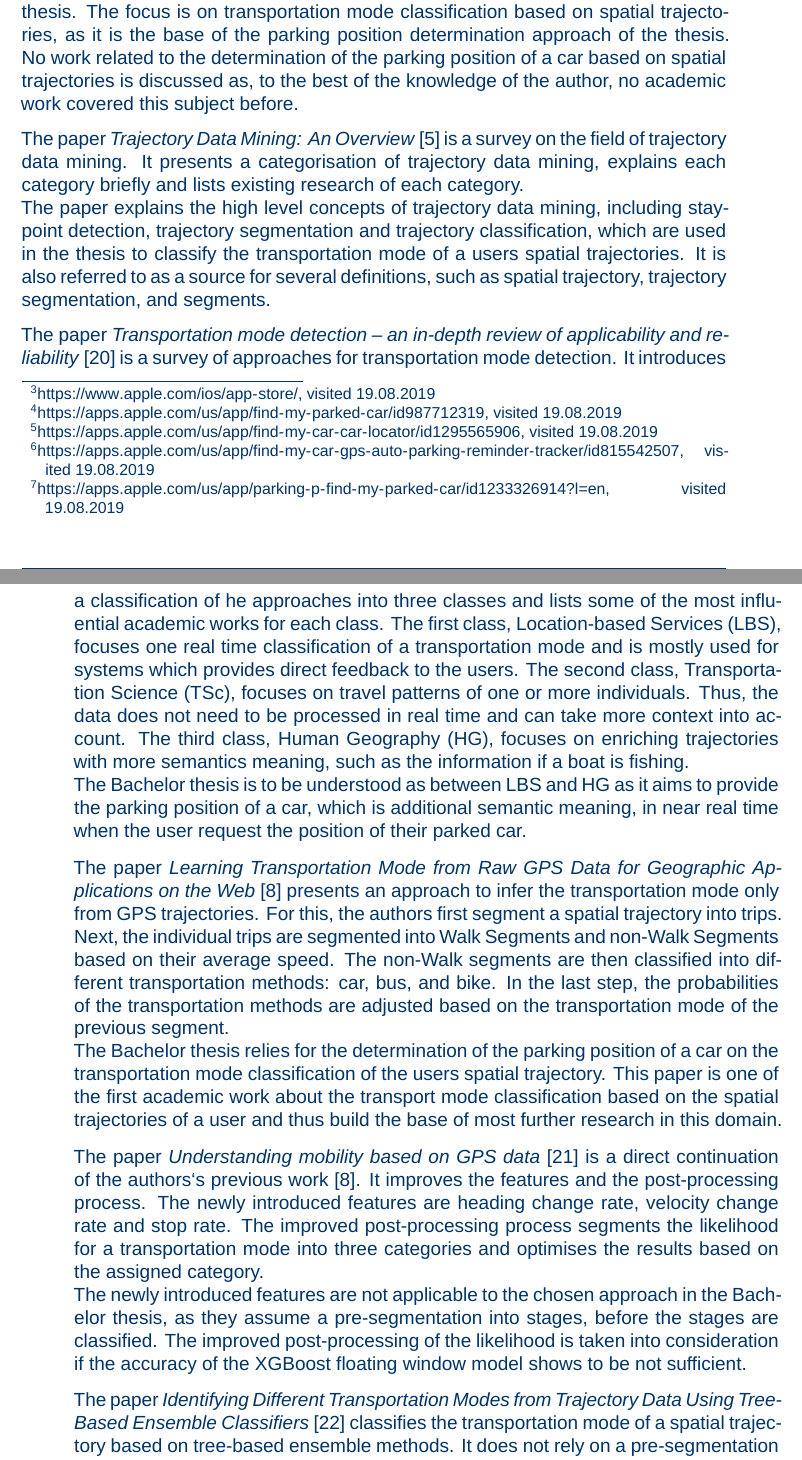
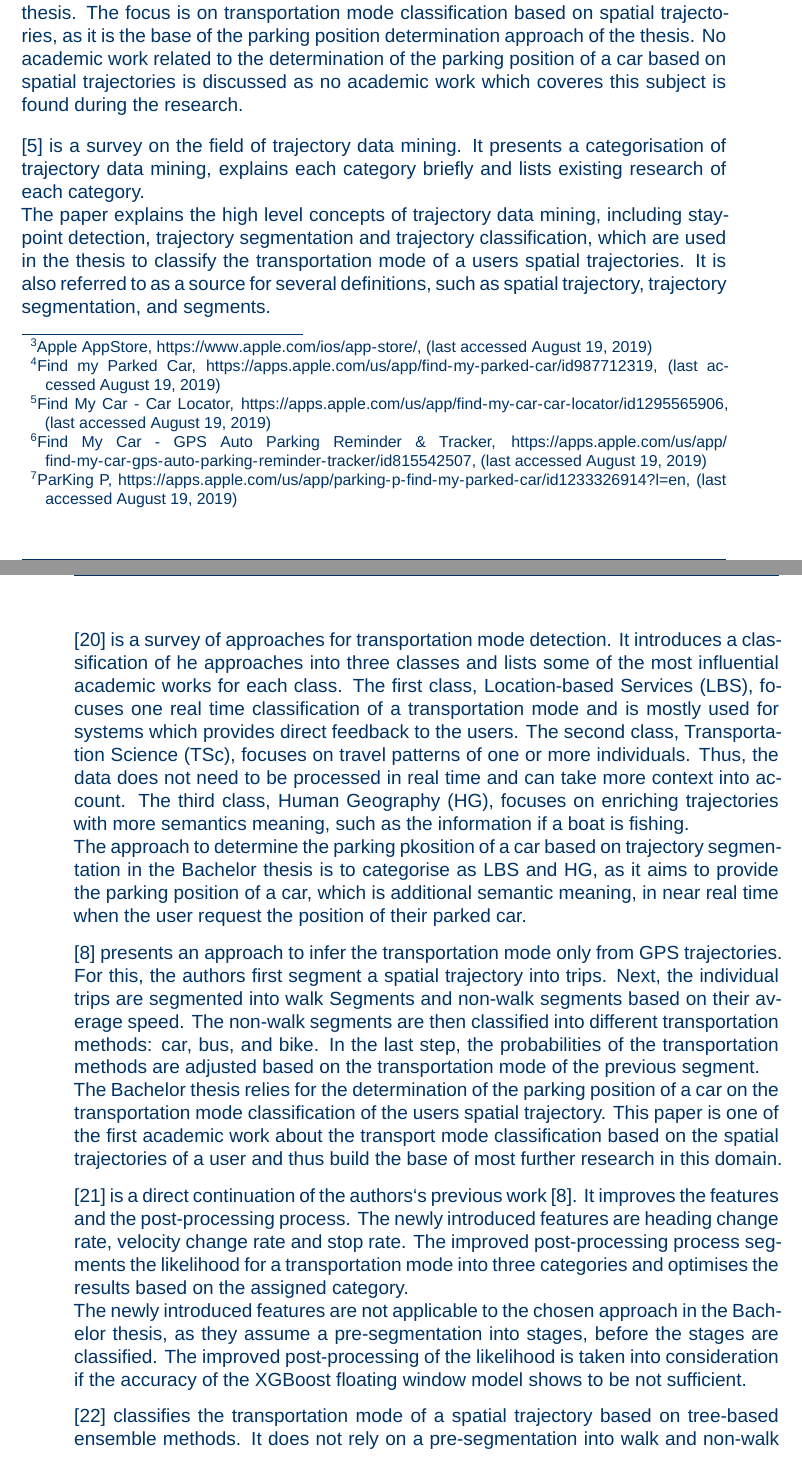
Before and after one commit to greenBene/ba-thesis, a LaTeX thesis (main.tex, which reads content/02-background.tex): two parts of pages 13 and 14 of 41, joined at a grey line, cut so that both start at the same text. Compiled offline with XeLaTeX; a missing font is replaced by an installed copy or a similar font.

Commit message:
* more Background feedback from nico implemented

```diff
--- a/content/02-background.tex
+++ b/content/02-background.tex
@@ -45 +45,2 @@ Google Maps\footnote{\url{https://apps.apple.com/us/app/google-maps-transit-food
 
+In the Apple AppStore\footnote{Apple AppStore, \url{https://www.apple.com/ios/app-store/}, (last accessed August 19, 2019)} are several applications which are dedicated for finding the parked car of the user. Most of them, such as Find my Parked Car\footnote{Find my Parked Car, \url{https://apps.apple.com/us/app/find-my-parked-car/id987712319}, (last accessed August 19, 2019)}, Find My Car - Car Locator\footnote{Find My Car - Car Locator, \url{https://apps.apple.com/us/app/find-my-car-car-locator/id1295565906}, (last accessed August 19, 2019)} or Find My Car - GPS Auto Parking Reminder \& Tracker\footnote{Find My Car - GPS Auto Parking Reminder \& Tracker, \url{https://apps.apple.com/us/app/find-my-car-gps-auto-parking-reminder-tracker/id815542507}, (last accessed August 19, 2019)} approach the determination of the users car by relying on input by the user. Some applications, such as ParKing P\footnote{ParKing P, \url{https://apps.apple.com/us/app/parking-p-find-my-parked-car/id1233326914?l=en}, (last accessed August 19, 2019)}, also offer an approach based on the Bluetooth connection of the phone to the car.
@@ -49,20 +49,20 @@ Several applications from a variety of developers exist to support users in find
 
 
 \section{Related Work}
-The fourth section, \textit{Related Work}, discusses academic works related to the Bachelor thesis. The focus is on transportation mode classification based on spatial trajectories, as it is the base of the parking position determination approach of the thesis. No work related to the determination of the parking position of a car based on spatial trajectories is discussed as, to the best of the knowledge of the author, no academic work covered this subject before.
+The fourth section, \textit{Related Work}, discusses academic works related to the Bachelor thesis. The focus is on transportation mode classification based on spatial trajectories, as it is the base of the parking position determination approach of the thesis. No academic work related to the determination of the parking position of a car based on spatial trajectories is discussed as no academic work which coveres this subject is found during the research.
 
-The paper \textit{Trajectory Data Mining: An Overview} \cite{Zheng:2015:TDM:2764959.2743025} is a survey on the field of trajectory data mining. It presents a categorisation of trajectory data mining, explains each category briefly and lists existing research of each category.\newline
+\cite{Zheng:2015:TDM:2764959.2743025} is a survey on the field of trajectory data mining. It presents a categorisation of trajectory data mining, explains each category briefly and lists existing research of each category.\newline
 The paper explains the high level concepts of trajectory data mining, including stay-point detection, trajectory segmentation and trajectory classification, which are used in the thesis to classify the transportation mode of a users spatial trajectories. It is also referred to as a source for several definitions, such as spatial trajectory, trajectory segmentation, and segments.
 
-The paper \textit{Transportation mode detection – an in-depth review of applicability and reliability} \cite{Prelipcean2017} is a survey of approaches for transportation mode detection. It introduces a classification of he approaches into three classes and lists some of the most influential academic works for each class. The first class, Location-based Services (LBS), focuses one real time classification of a transportation mode and is mostly used for systems which provides direct feedback to the users. The second class, Transportation Science (TSc), focuses on travel patterns of one or more individuals. Thus, the data does not need to be processed in real time and can take more context into account. The third class, Human Geography (HG), focuses on enriching trajectories with more semantics meaning, such as the information if a boat is fishing.\newline
-The Bachelor thesis is to be understood as between LBS and HG as it aims to provide the parking position of a car, which is additional semantic meaning, in near real time when the user request the position of their parked car.
+\cite{Prelipcean2017} is a survey of approaches for transportation mode detection. It introduces a classification of he approaches into three classes and lists some of the most influential academic works for each class. The first class, Location-based Services (LBS), focuses one real time classification of a transportation mode and is mostly used for systems which provides direct feedback to the users. The second class, Transportation Science (TSc), focuses on travel patterns of one or more individuals. Thus, the data does not need to be processed in real time and can take more context into account. The third class, Human Geography (HG), focuses on enriching trajectories with more semantics meaning, such as the information if a boat is fishing.\newline
+The approach to determine the parking pkosition of a car based on trajectory segmentation in the Bachelor thesis is to categorise as LBS and HG, as it aims to provide the parking position of a car, which is additional semantic meaning, in near real time when the user request the position of their parked car.
 
-The paper \textit{Learning Transportation Mode from Raw GPS Data for Geographic Applications on the Web} \cite{Zheng2008} presents an approach to infer the transportation mode only from GPS trajectories. For this, the authors first segment a spatial trajectory into trips. Next, the individual trips are segmented into Walk Segments and non-Walk Segments based on their average speed. The non-Walk segments are then classified into different transportation methods: car, bus, and bike. In the last step, the probabilities of the transportation methods are adjusted based on the transportation mode of the previous segment. \newline
+\cite{Zheng2008} presents an approach to infer the transportation mode only from GPS trajectories. For this, the authors first segment a spatial trajectory into trips. Next, the individual trips are segmented into walk Segments and non-walk segments based on their average speed. The non-walk segments are then classified into different transportation methods: car, bus, and bike. In the last step, the probabilities of the transportation methods are adjusted based on the transportation mode of the previous segment. \newline
 The Bachelor thesis relies for the determination of the parking position of a car on the transportation mode classification of the users spatial trajectory. This paper is one of the first academic work about the transport mode classification based on the spatial trajectories of a user and thus build the base of most further research in this domain.
 
-The paper \textit{Understanding mobility based on GPS data} \cite{zheng2008understanding} is a direct continuation of the authors`s previous work \cite{Zheng2008}. It improves the features and the post-processing process. The newly introduced features are heading change rate, velocity change rate and stop rate. The improved post-processing process segments the likelihood for a transportation mode into three categories and optimises the results based on the assigned category. \newline
+\cite{zheng2008understanding} is a direct continuation of the authors`s previous work \cite{Zheng2008}. It improves the features and the post-processing process. The newly introduced features are heading change rate, velocity change rate and stop rate. The improved post-processing process segments the likelihood for a transportation mode into three categories and optimises the results based on the assigned category. \newline
 The newly introduced features are not applicable to the chosen approach in the Bachelor thesis, as they assume a pre-segmentation into stages, before the stages are classified. The improved post-processing of the likelihood is taken into consideration if the accuracy of the XGBoost floating window model shows to be not sufficient.
 
-The paper \textit{Identifying Different Transportation Modes from Trajectory Data Using Tree-Based Ensemble Classifiers} \cite{Xiao2017} classifies the transportation mode of a spatial trajectory based on tree-based ensemble methods. It does not rely on a pre-segmentation into Walk and non-Walk segments. The used tree ensemble based machine learning models, such as Random Forest, Gradient Boosting Decision Tree, and XGBoost show better performance than the best models of previous work, such as in \cite{Zheng2008}. The authors present 111 different features to extract from trajectory segments and reach a maximum recall of over 90\%. A limitation of the paper is the missing approach to segment unlabelled trajectories into stages which then can be classified. The paper assumes the data to be available in pre-segmented stages.\newline
+\cite{Xiao2017} classifies the transportation mode of a spatial trajectory based on tree-based ensemble methods. It does not rely on a pre-segmentation into walk and non-walk segments. The used tree ensemble based machine learning models, such as Random Forest, Gradient Boosting Decision Tree, and XGBoost show better performance than the best models of previous work, such as in \cite{Zheng2008}. The authors present 111 different features to extract from trajectory segments and reach a maximum recall of over 90\%. A limitation of the paper is the missing approach to segment unlabelled trajectories into stages which then can be classified. The paper assumes the data to be available in pre-segmented stages.\newline
 The paper can be understood as a continuation of the work described in \cite{Zheng2008} with more modern machine learning models and more exhaustive features. The Bachelor thesis uses the machine learning model XGBoost, which has the best performance reported in the paper and also adapts the most important features shown in the paper, which are applicable to the used approach. \cite{chen2016xgboost}
 
```
Also changed, not shown: content/02-background.tex (25 more changed lines).
